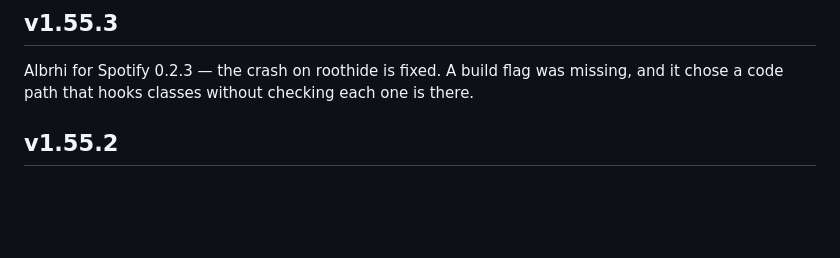
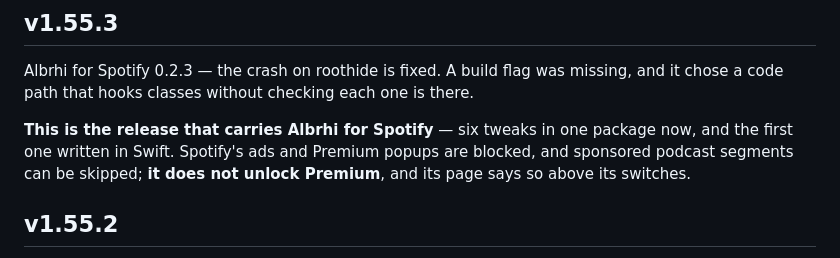
Before and after one commit to ibrahim2100/Albrhi-Repo, a Markdown page: suite/CHANGELOG.md, the part around the change. Rendered like a GitHub page; blank space fills up the shorter version.

Commit message:
Suite 1.55.3 notes: say plainly that this is the release carrying Spotify
Also the push this needs: the previous one touched tools/check.py, which is in both
buildsuite.yml's and buildnextup.yml's trigger paths. Both runs joined the albrhi-pages
concurrency group, NextUp ran, and the suite was dropped while pending -- exactly the
starvation this repository already documents, arriving for the first time in practice.

A commit touching only suite/** starts one run and nothing can cancel it. The rule was already
written down; this is the first time it was needed.

Co-Authored-By: Claude Opus 5 <noreply@anthropic.com>

```diff
--- a/suite/CHANGELOG.md
+++ b/suite/CHANGELOG.md
@@ -4,6 +4,10 @@
 
 Albrhi for Spotify 0.2.3 — the crash on roothide is fixed. A build flag was missing, and it chose a
 code path that hooks classes without checking each one is there.
+
+**This is the release that carries Albrhi for Spotify** — six tweaks in one package now, and the
+first one written in Swift. Spotify's ads and Premium popups are blocked, and sponsored podcast
+segments can be skipped; **it does not unlock Premium**, and its page says so above its switches.
 
 ## v1.55.2
 
```
